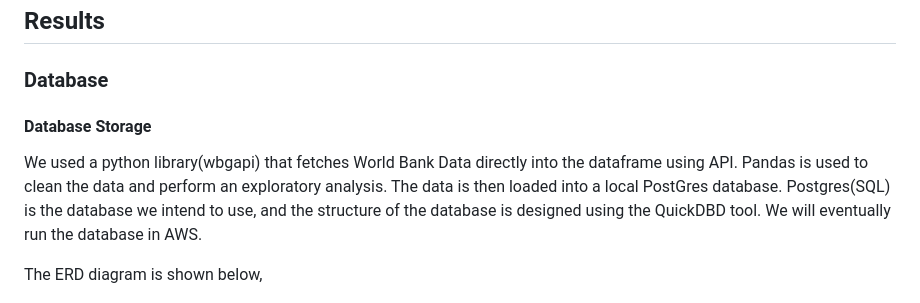
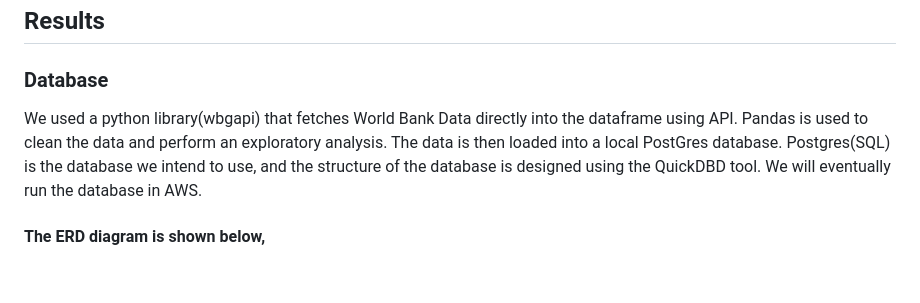
Before and after one commit to sahithig1/capstone_greenhouse_emissions, a Markdown page: README.md, the part around one of its changes. Rendered like a GitHub page; blank space fills up the shorter version.

```diff
--- a/README.md
+++ b/README.md
@@ -54,10 +54,9 @@ We are utilizing our Slack group project channel to relay information to each ot
 
 ##  Results
 ### Database
-#### Database Storage
 We used a python library(wbgapi) that fetches World Bank Data directly into the dataframe using API. Pandas is used to clean the data and perform an exploratory analysis. The data is then loaded into a local PostGres database. Postgres(SQL) is the database we intend to use, and the structure of the database is designed using the QuickDBD tool. We will eventually run the database in AWS.
 
-The ERD diagram is shown below,
+#### The ERD diagram is shown below,
 
 ![ERD diagram](images/ERD.png?raw=true)
 
```
Also changed, not shown: other parts of README.md (+15 -4 lines).
